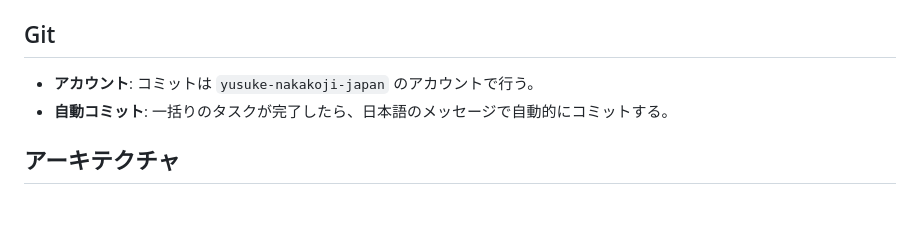
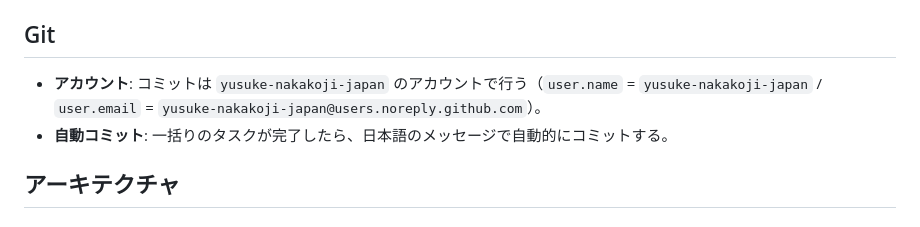
Before and after one commit to yusuke-nakakoji-japan/hanakago_homepages, a Markdown page: CLAUDE.md, the part around the change. Rendered like a GitHub page.

Commit message:
CLAUDE.md の Git アカウントにメールアドレスを明記
- user.email を GitHub noreply に揃え、CLAUDE.md にも記載

Co-Authored-By: Claude Opus 4.8 (1M context) <noreply@anthropic.com>
Claude-Session: https://claude.ai/code/session_018q8DLfC5uXUptCesHTCJ2U

```diff
--- a/CLAUDE.md
+++ b/CLAUDE.md
@@ -14,7 +14,7 @@ This file provides guidance to Claude Code (claude.ai/code) when working with co
 
 ## Git
 
-- **アカウント**: コミットは `yusuke-nakakoji-japan` のアカウントで行う。
+- **アカウント**: コミットは `yusuke-nakakoji-japan` のアカウントで行う（`user.name` = `yusuke-nakakoji-japan` / `user.email` = `yusuke-nakakoji-japan@users.noreply.github.com`）。
 - **自動コミット**: 一括りのタスクが完了したら、日本語のメッセージで自動的にコミットする。
 
 ## アーキテクチャ
```
